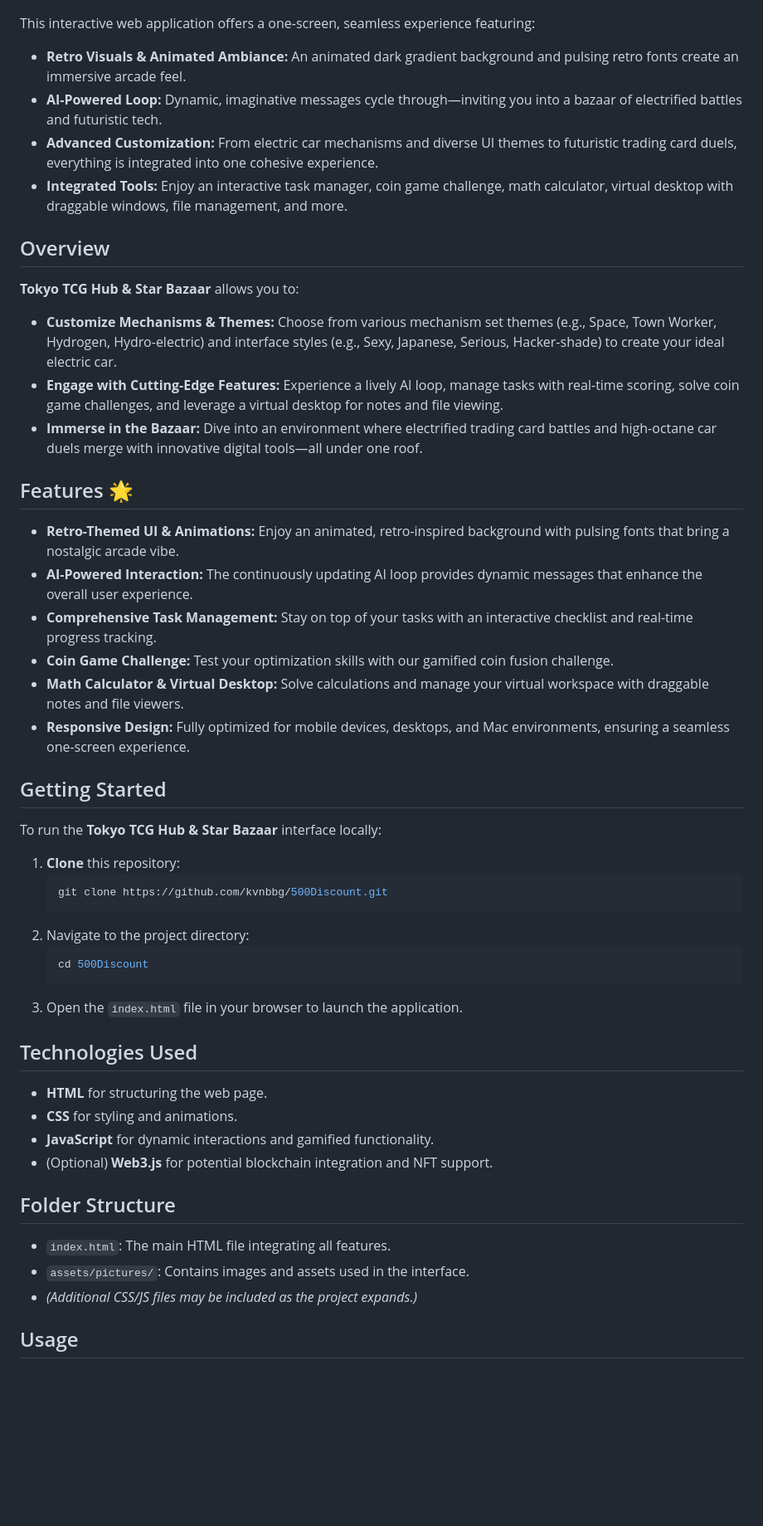
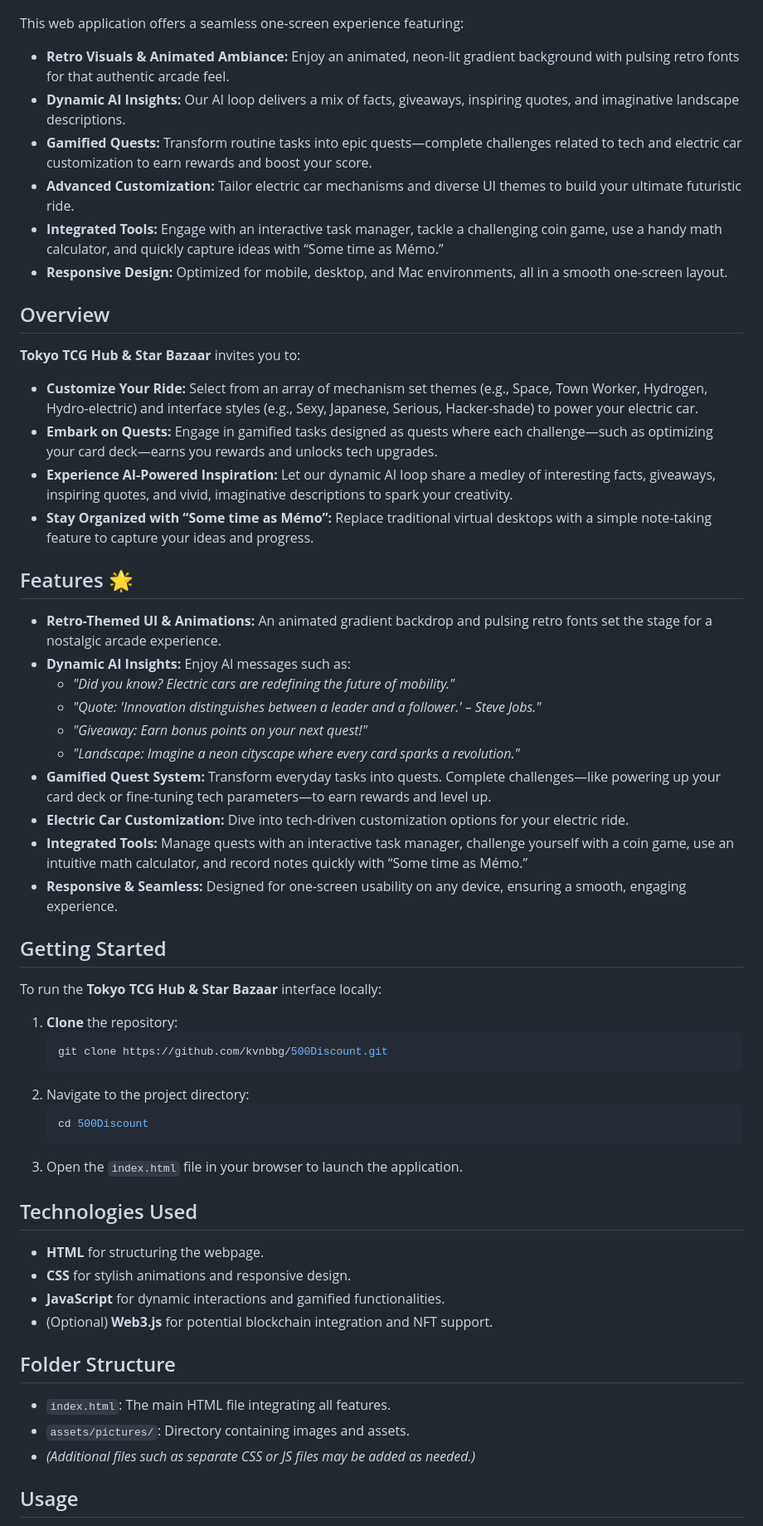
Before and after one commit to Kvnbbg/500Discount, a Markdown page: README.MD, the part around the change printed below. Shown: that part at 83% size. Drawn GitHub-style; blank space fills up the shorter version.

````diff
--- a/README.MD
+++ b/README.MD
@@ -8,33 +8,40 @@ Welcome to **Tokyo TCG Hub & Star Bazaar** – the ultimate retro-inspired, AI-p
 
 ![Screenshot](screenshot.jpg)
 
-This interactive web application offers a one-screen, seamless experience featuring:
-- **Retro Visuals & Animated Ambiance:** An animated dark gradient background and pulsing retro fonts create an immersive arcade feel.
-- **AI-Powered Loop:** Dynamic, imaginative messages cycle through—inviting you into a bazaar of electrified battles and futuristic tech.
-- **Advanced Customization:** From electric car mechanisms and diverse UI themes to futuristic trading card duels, everything is integrated into one cohesive experience.
-- **Integrated Tools:** Enjoy an interactive task manager, coin game challenge, math calculator, virtual desktop with draggable windows, file management, and more.
+This web application offers a seamless one-screen experience featuring:
+- **Retro Visuals & Animated Ambiance:** Enjoy an animated, neon-lit gradient background with pulsing retro fonts for that authentic arcade feel.
+- **Dynamic AI Insights:** Our AI loop delivers a mix of facts, giveaways, inspiring quotes, and imaginative landscape descriptions.
+- **Gamified Quests:** Transform routine tasks into epic quests—complete challenges related to tech and electric car customization to earn rewards and boost your score.
+- **Advanced Customization:** Tailor electric car mechanisms and diverse UI themes to build your ultimate futuristic ride.
+- **Integrated Tools:** Engage with an interactive task manager, tackle a challenging coin game, use a handy math calculator, and quickly capture ideas with “Some time as Mémo.”
+- **Responsive Design:** Optimized for mobile, desktop, and Mac environments, all in a smooth one-screen layout.
 
 ## Overview
 
-**Tokyo TCG Hub & Star Bazaar** allows you to:
-- **Customize Mechanisms & Themes:** Choose from various mechanism set themes (e.g., Space, Town Worker, Hydrogen, Hydro-electric) and interface styles (e.g., Sexy, Japanese, Serious, Hacker-shade) to create your ideal electric car.
-- **Engage with Cutting-Edge Features:** Experience a lively AI loop, manage tasks with real-time scoring, solve coin game challenges, and leverage a virtual desktop for notes and file viewing.
-- **Immerse in the Bazaar:** Dive into an environment where electrified trading card battles and high-octane car duels merge with innovative digital tools—all under one roof.
+**Tokyo TCG Hub & Star Bazaar** invites you to:
+- **Customize Your Ride:** Select from an array of mechanism set themes (e.g., Space, Town Worker, Hydrogen, Hydro-electric) and interface styles (e.g., Sexy, Japanese, Serious, Hacker-shade) to power your electric car.
+- **Embark on Quests:** Engage in gamified tasks designed as quests where each challenge—such as optimizing your card deck—earns you rewards and unlocks tech upgrades.
+- **Experience AI-Powered Inspiration:** Let our dynamic AI loop share a medley of interesting facts, giveaways, inspiring quotes, and vivid, imaginative descriptions to spark your creativity.
+- **Stay Organized with “Some time as Mémo”:** Replace traditional virtual desktops with a simple note-taking feature to capture your ideas and progress.
 
 ## Features 🌟
 
-- **Retro-Themed UI & Animations:** Enjoy an animated, retro-inspired background with pulsing fonts that bring a nostalgic arcade vibe.
-- **AI-Powered Interaction:** The continuously updating AI loop provides dynamic messages that enhance the overall user experience.
-- **Comprehensive Task Management:** Stay on top of your tasks with an interactive checklist and real-time progress tracking.
-- **Coin Game Challenge:** Test your optimization skills with our gamified coin fusion challenge.
-- **Math Calculator & Virtual Desktop:** Solve calculations and manage your virtual workspace with draggable notes and file viewers.
-- **Responsive Design:** Fully optimized for mobile devices, desktops, and Mac environments, ensuring a seamless one-screen experience.
+- **Retro-Themed UI & Animations:** An animated gradient backdrop and pulsing retro fonts set the stage for a nostalgic arcade experience.
+- **Dynamic AI Insights:** Enjoy AI messages such as:
+  - *"Did you know? Electric cars are redefining the future of mobility."*
+  - *"Quote: 'Innovation distinguishes between a leader and a follower.' – Steve Jobs."*
+  - *"Giveaway: Earn bonus points on your next quest!"*
+  - *"Landscape: Imagine a neon cityscape where every card sparks a revolution."*
+- **Gamified Quest System:** Transform everyday tasks into quests. Complete challenges—like powering up your card deck or fine-tuning tech parameters—to earn rewards and level up.
+- **Electric Car Customization:** Dive into tech-driven customization options for your electric ride.
+- **Integrated Tools:** Manage quests with an interactive task manager, challenge yourself with a coin game, use an intuitive math calculator, and record notes quickly with “Some time as Mémo.”
+- **Responsive & Seamless:** Designed for one-screen usability on any device, ensuring a smooth, engaging experience.
 
 ## Getting Started
 
 To run the **Tokyo TCG Hub & Star Bazaar** interface locally:
 
-1. **Clone** this repository:
+1. **Clone** the repository:
     ```bash
     git clone https://github.com/kvnbbg/500Discount.git
     ```
@@ -46,16 +53,16 @@ To run the **Tokyo TCG Hub & Star Bazaar** interface locally:
 
 ## Technologies Used
 
-- **HTML** for structuring the web page.
-- **CSS** for styling and animations.
-- **JavaScript** for dynamic interactions and gamified functionality.
+- **HTML** for structuring the webpage.
+- **CSS** for stylish animations and responsive design.
+- **JavaScript** for dynamic interactions and gamified functionalities.
 - (Optional) **Web3.js** for potential blockchain integration and NFT support.
 
 ## Folder Structure
 
 - `index.html`: The main HTML file integrating all features.
-- `assets/pictures/`: Contains images and assets used in the interface.
-- *(Additional CSS/JS files may be included as the project expands.)*
+- `assets/pictures/`: Directory containing images and assets.
+- *(Additional files such as separate CSS or JS files may be added as needed.)*
 
 ## Usage
 
````
Also changed, not shown: other parts of README.MD (+7 -6 lines).
